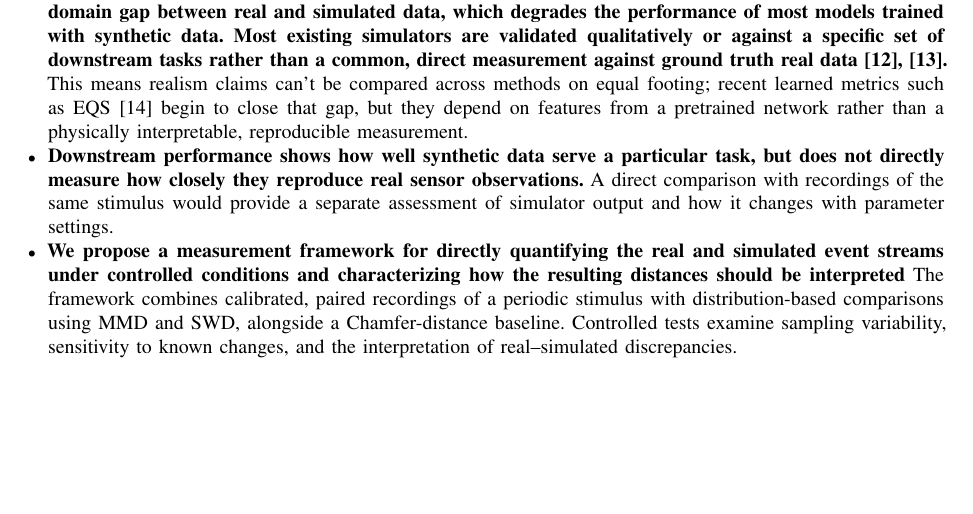
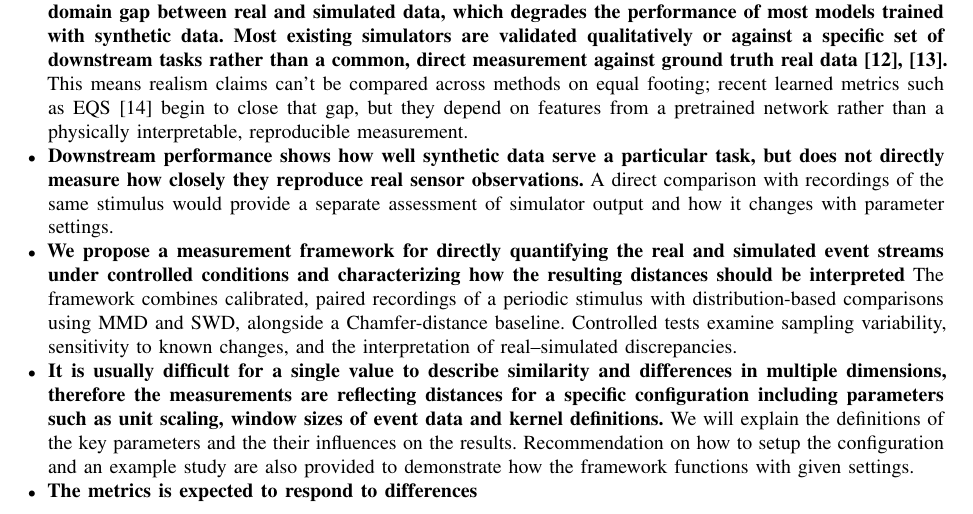
Before and after one commit to cxm3593/EventSimilarityAnalysis, a LaTeX paper (main.tex, which reads paper/outline.tex): part of page 1 of 10, cut so that both start at the same text, the shorter picture padded with empty space. Compiled offline with pdfLaTeX.

Commit message:
Updating expectation of metrics in introduction

```diff
--- a/paper/outline.tex
+++ b/paper/outline.tex
@@ -24,6 +24,10 @@
 
 
   \item \textbf{We propose a measurement framework for directly quantifying the real and simulated event streams under controlled conditions and characterizing how the resulting distances should be interpreted} The framework combines calibrated, paired recordings of a periodic stimulus with distribution-based comparisons using MMD and SWD, alongside a Chamfer-distance baseline. Controlled tests examine sampling variability, sensitivity to known changes, and the interpretation of real–simulated discrepancies.
+
+  \item \textbf{It is usually difficult for a single value to describe similarity and differences in multiple dimensions, therefore the measurements are reflecting distances for a specific configuration including parameters such as unit scaling, window sizes of event data and kernel definitions.} We will explain the definitions of the key parameters and the their influences on the results. Recommendation on how to setup the configuration and an example study are also provided to demonstrate how the framework functions with given settings.
+
+  \item \textbf{The metrics is expected to respond to differences }
 
   \item \textbf{(Should add 1-2 paragraphs to justify the choice in the experiment. Why optical chopper and other decisions)}
 
```
